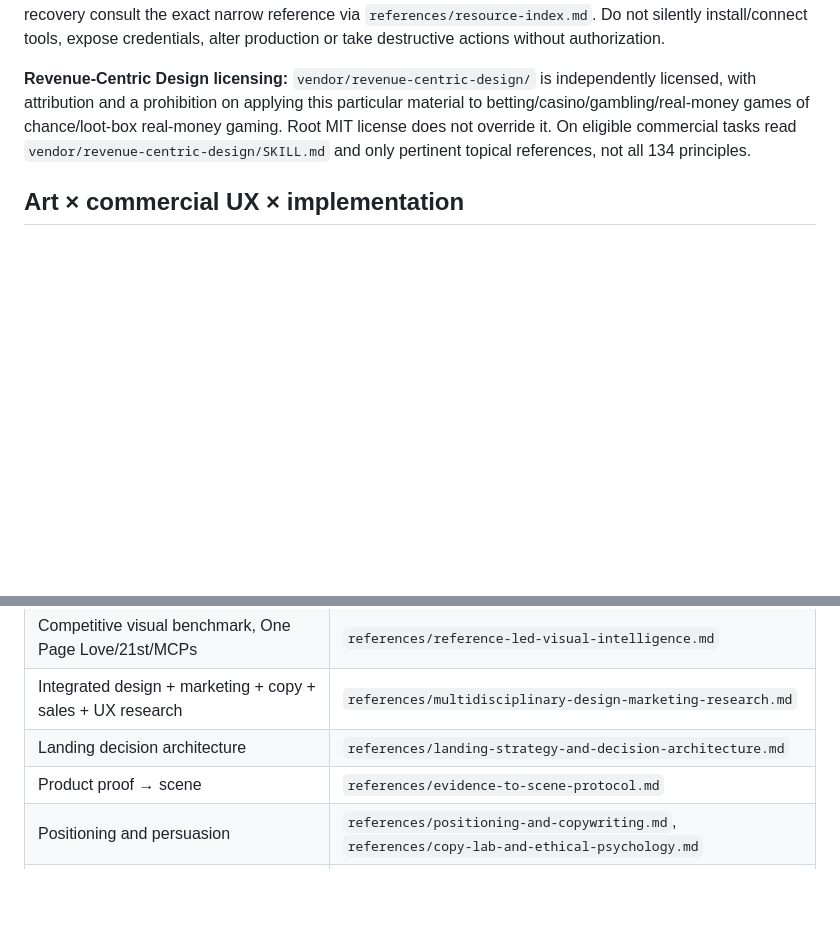
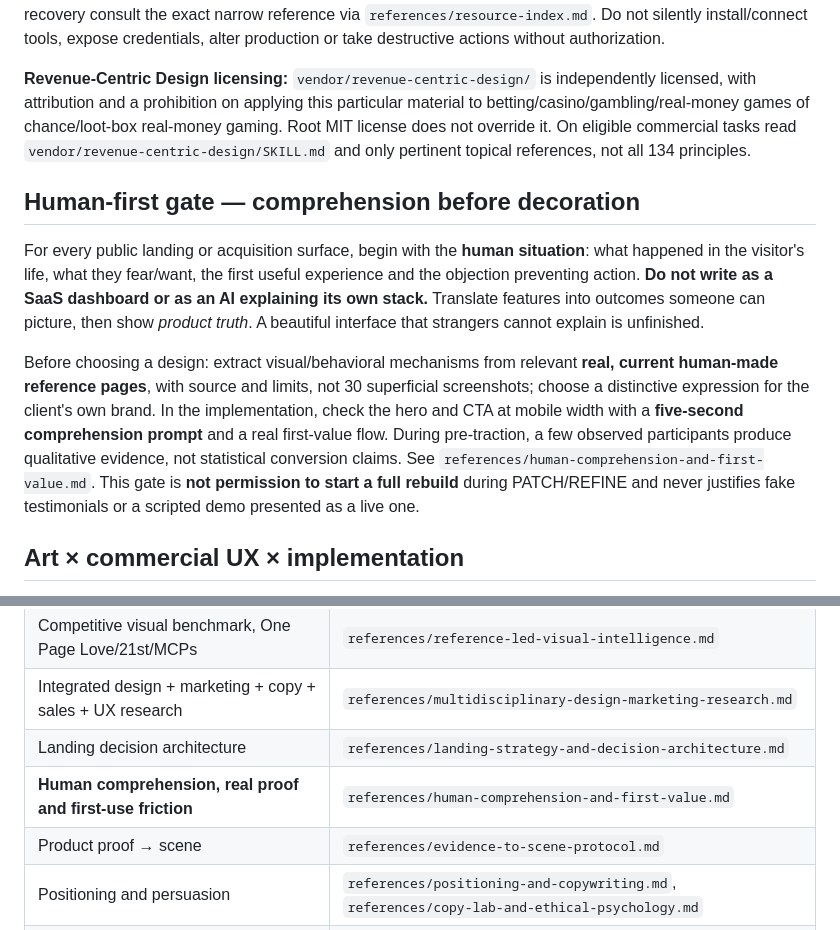
Before and after one commit to Gabriel-Luis-Pacheco/Best-Designer-in-the-World.-, a Markdown page: skills/studio-grade-web-transformation/SKILL.md, 2 parts joined by grey strips. Drawn GitHub-style; blank space fills up the shorter version.

Commit message:
Exigir compreensão humana e primeira experiência útil no Design OS

```diff
--- a/skills/studio-grade-web-transformation/SKILL.md
+++ b/skills/studio-grade-web-transformation/SKILL.md
@@ -29,6 +29,12 @@ Deliver the actual requested result **in source and rendered pixels**, not a lon
 
 **Revenue-Centric Design licensing:** `vendor/revenue-centric-design/` is independently licensed, with attribution and a prohibition on applying this particular material to betting/casino/gambling/real-money games of chance/loot-box real-money gaming. Root MIT license does not override it. On eligible commercial tasks read `vendor/revenue-centric-design/SKILL.md` and only pertinent topical references, not all 134 principles.
 
+## Human-first gate — comprehension before decoration
+
+For every public landing or acquisition surface, begin with the **human situation**: what happened in the visitor's life, what they fear/want, the first useful experience and the objection preventing action. **Do not write as a SaaS dashboard or as an AI explaining its own stack.** Translate features into outcomes someone can picture, then show *product truth*. A beautiful interface that strangers cannot explain is unfinished.
+
+Before choosing a design: extract visual/behavioral mechanisms from relevant **real, current human-made reference pages**, with source and limits, not 30 superficial screenshots; choose a distinctive expression for the client's own brand. In the implementation, check the hero and CTA at mobile width with a **five-second comprehension prompt** and a real first-value flow. During pre-traction, a few observed participants produce qualitative evidence, not statistical conversion claims. See `references/human-comprehension-and-first-value.md`. This gate is **not permission to start a full rebuild** during PATCH/REFINE and never justifies fake testimonials or a scripted demo presented as a live one.
+
 ## Art × commercial UX × implementation
 
 **LANDING / MARKETING:** true audience/job/alternatives → truthful promise → authentic claim/proof → specific scene → working CTA → first value. Let each scene introduce new evidence or experience, else **CUT / MERGE**. No compulsory giant title + three cards + fake stats + FAQ pattern. Keep decision-critical copy, pricing and terms.
@@ -49,6 +55,7 @@ Paths relative to the installed skill. `references/resource-index.md` is a looku
 | Competitive visual benchmark, One Page Love/21st/MCPs | `references/reference-led-visual-intelligence.md` |
 | Integrated design + marketing + copy + sales + UX research | `references/multidisciplinary-design-marketing-research.md` |
 | Landing decision architecture | `references/landing-strategy-and-decision-architecture.md` |
+| **Human comprehension, real proof and first-use friction** | `references/human-comprehension-and-first-value.md` |
 | Product proof → scene | `references/evidence-to-scene-protocol.md` |
 | Positioning and persuasion | `references/positioning-and-copywriting.md`, `references/copy-lab-and-ethical-psychology.md` |
 | Anti-slop and original art | `references/visual-direction-and-anti-slop-atelier.md` |
```
